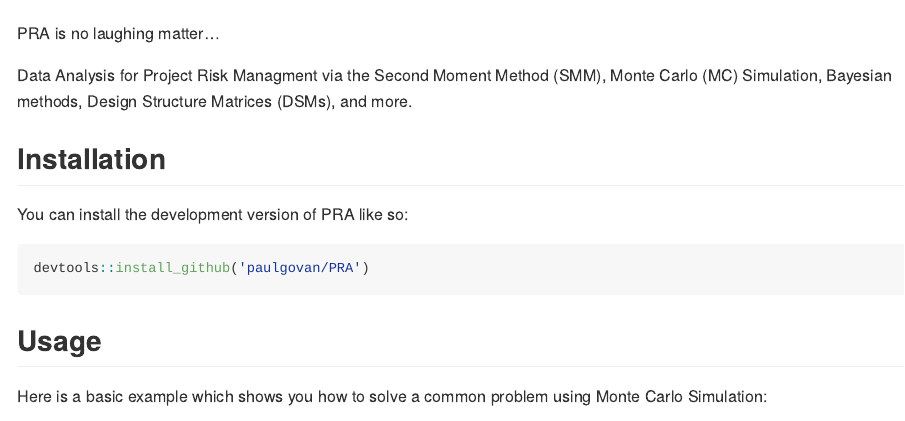
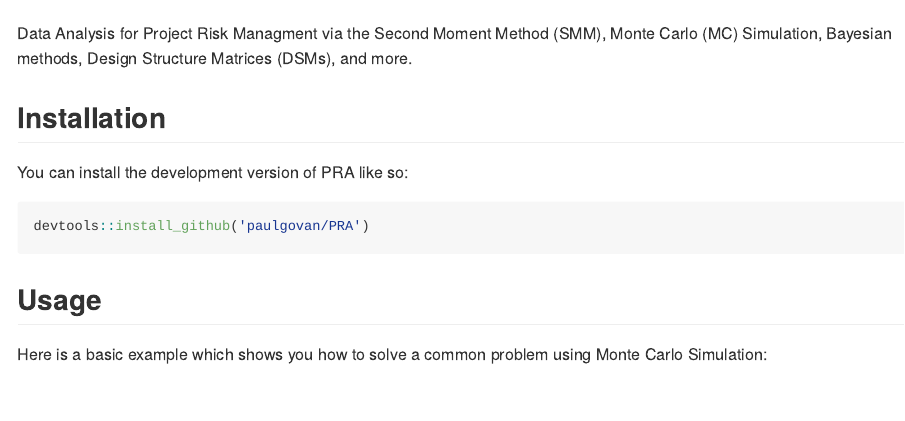
Before and after one commit to paulgovan/PRA, an R Markdown document (README.Rmd): the page in a window 1100 px wide, from 130 px down. The pictures show the output file README.md that the author committed with the source, drawn offline in the style of GitHub; badge pictures from the web are left out.

Commit message:
Update logo

```diff
--- a/README.Rmd
+++ b/README.Rmd
@@ -16,8 +16,6 @@
 # PRA
 
 ![](https://github.com/paulgovan/PRA/blob/main/inst/logo.png?raw=true){width=25%}
-
-PRA is no laughing matter...
 
 <!-- badges: start -->
 [![Lifecycle: experimental](https://img.shields.io/badge/lifecycle-experimental-orange.svg)](https://lifecycle.r-lib.org/articles/stages.html#experimental)
```
Also changed, not shown: README.md, inst/logo.png, 1 other file.
